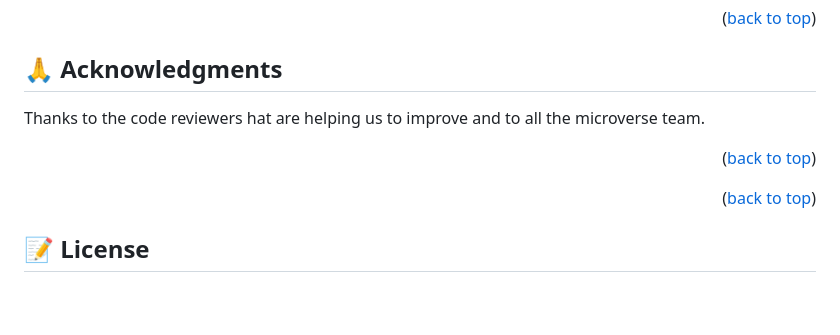
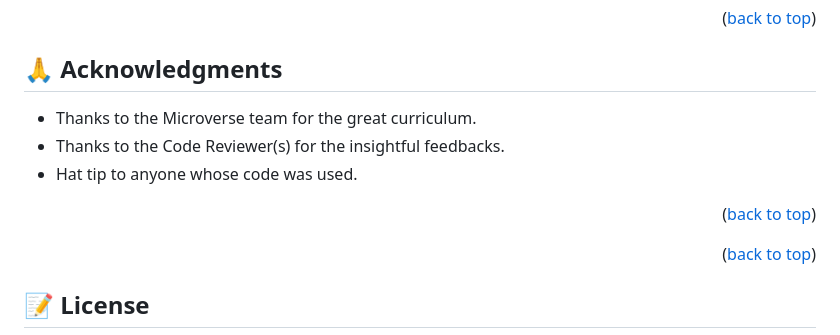
Before and after one commit to adeola003/To_do_list_webpack, a Markdown page: README.md, the part around the change. Drawn GitHub-style; blank space fills up the shorter version.

```diff
--- a/README.md
+++ b/README.md
@@ -189,15 +189,15 @@ If you like this feel free to follow me on github and give this project a star..
 
 ## 🙏 Acknowledgments <a name="acknowledgements"></a>
 
-Thanks to the code reviewers hat are helping us to improve and to all the microverse team.
+- Thanks to the Microverse team for the great curriculum.
+- Thanks to the Code Reviewer(s) for the insightful feedbacks.
+- Hat tip to anyone whose code was used.
 
 <p align="right">(<a href="#readme-top">back to top</a>)</p>
 
 <!-- FAQ (optional) -->
 
 <!-- ## ❓ FAQ (OPTIONAL) <a name="faq"></a>
-
-> Add at least 2 questions new developers would ask when they decide to use your project.
 
 - **[How_to_start]**
 
```
